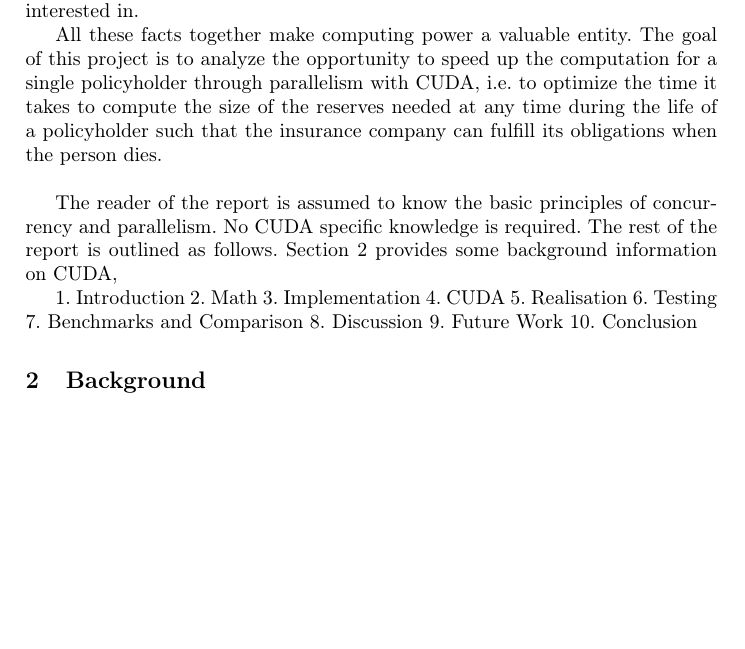
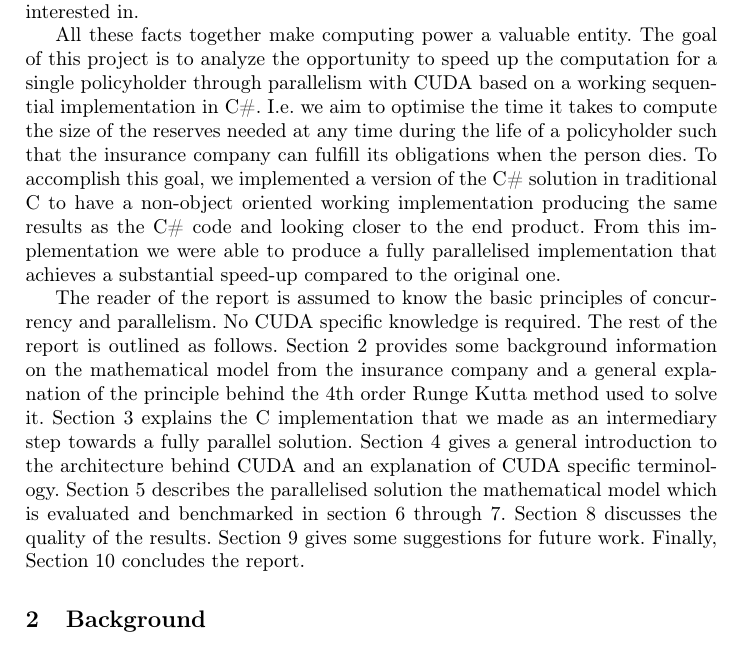
Before and after one commit to Aaes/GPU-Project, a LaTeX paper (Report/Report.tex, which reads Report/Introduction.tex): part of page 4 of 19, cut so that both start at the same text, the shorter picture padded with empty space. Compiled offline with pdfLaTeX.

Commit message:
Updated introduction

```diff
--- a/Report/Introduction.tex
+++ b/Report/Introduction.tex
@@ -4,23 +4,6 @@ In this project, we take a problem from the insurance industry that requires a s
 
 The insurance company has a mathematical model that unifies all these variables and calculates the reserves needed to insure a single policyholder, should he die at any time between the time where the computation is done and some number of years ahead. The model describes the problem to an acceptable level of detail and can be solved by a computer but it takes a lot of time to do, even with modern CPUs. Moreover, insurance companies typically issue several thousands of policies each of which needs to be plugged in to the model and solved separately. Thus, the time it takes to solve the model for a single policy has to be as small as possible in order not to blow up the complexity of the overall computation, which, at the end of the day, is the one the insurance company is interested in.
 
-All these facts together make computing power a valuable entity. The goal of this project is to analyze the opportunity to speed up the computation for a single policyholder through parallelism with CUDA, i.e. to optimize the time it takes to compute the size of the reserves needed at any time during the life of a policyholder such that the insurance company can fulfill its obligations when the person dies.\\
+All these facts together make computing power a valuable entity. The goal of this project is to analyze the opportunity to speed up the computation for a single policyholder through parallelism with CUDA based on a working sequential implementation in C\#. I.e. we aim to optimise the time it takes to compute the size of the reserves needed at any time during the life of a policyholder such that the insurance company can fulfill its obligations when the person dies. To accomplish this goal, we implemented a version of the C\# solution in traditional C to have a non-object oriented working implementation producing the same results as the C\# code and looking closer to the end product. From this implementation we were able to produce a fully parallelised implementation that achieves a substantial speed-up compared to the original one.
 
-The reader of the report is assumed to know the basic principles of concurrency and parallelism. No CUDA specific knowledge is required. The rest of the report is outlined as follows. Section 2 provides some background information on CUDA,
-
-
-
-
-
-
-
-1. Introduction
-2. Math
-3. Implementation
-4. CUDA
-5. Realisation
-6. Testing
-7. Benchmarks and Comparison
-8. Discussion
-9. Future Work
-10. Conclusion
+The reader of the report is assumed to know the basic principles of concurrency and parallelism. No CUDA specific knowledge is required. The rest of the report is outlined as follows. Section 2 provides some background information on the mathematical model from the insurance company and a general explanation of the principle behind the 4th order Runge Kutta method used to solve it. Section 3 explains the C implementation that we made as an intermediary step towards a fully parallel solution. Section 4 gives a general introduction to the architecture behind CUDA and an explanation of CUDA specific terminology. Section 5 describes the parallelised solution the mathematical model which is evaluated and benchmarked in section 6 through 7. Section 8 discusses the quality of the results. Section 9 gives some suggestions for future work. Finally, Section 10 concludes the report.
```
Also changed, not shown: Report/Introduction.tex (4 more changed lines).
